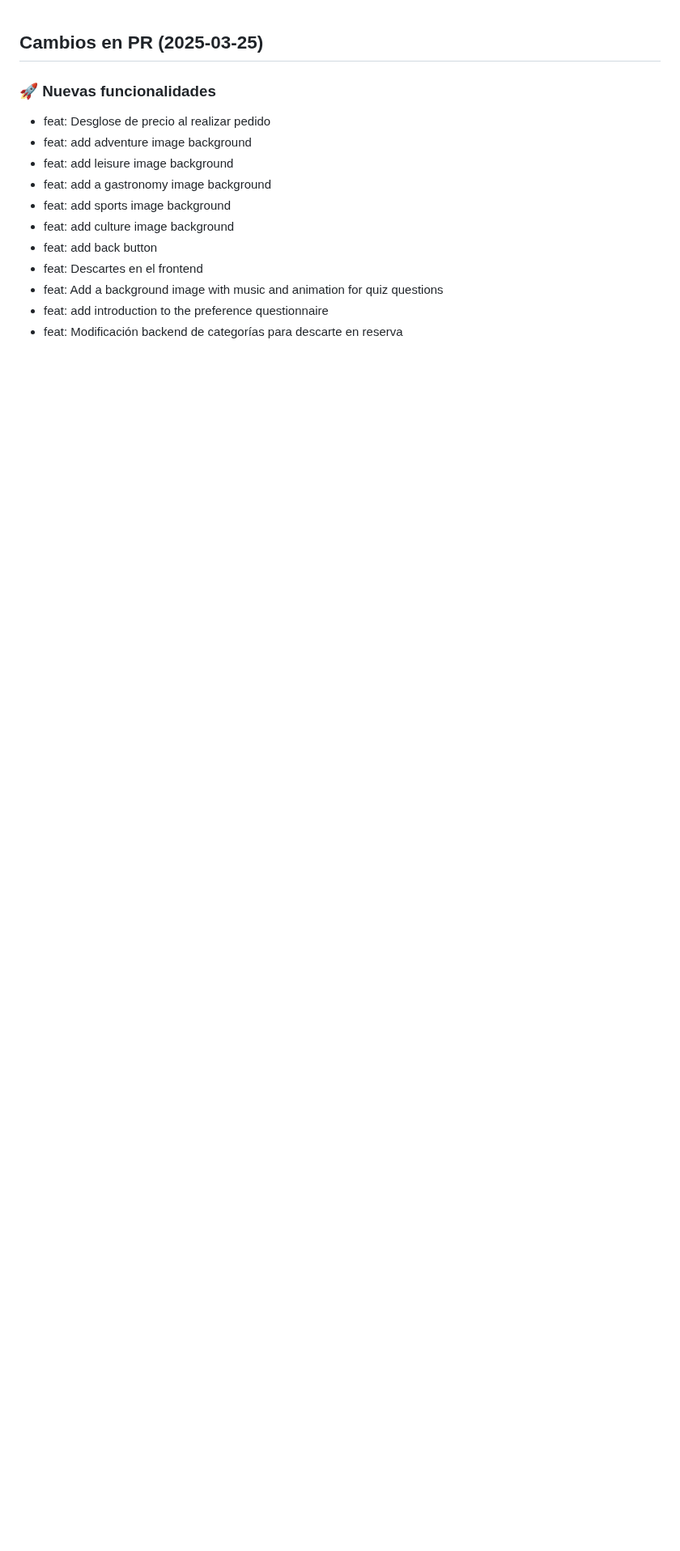
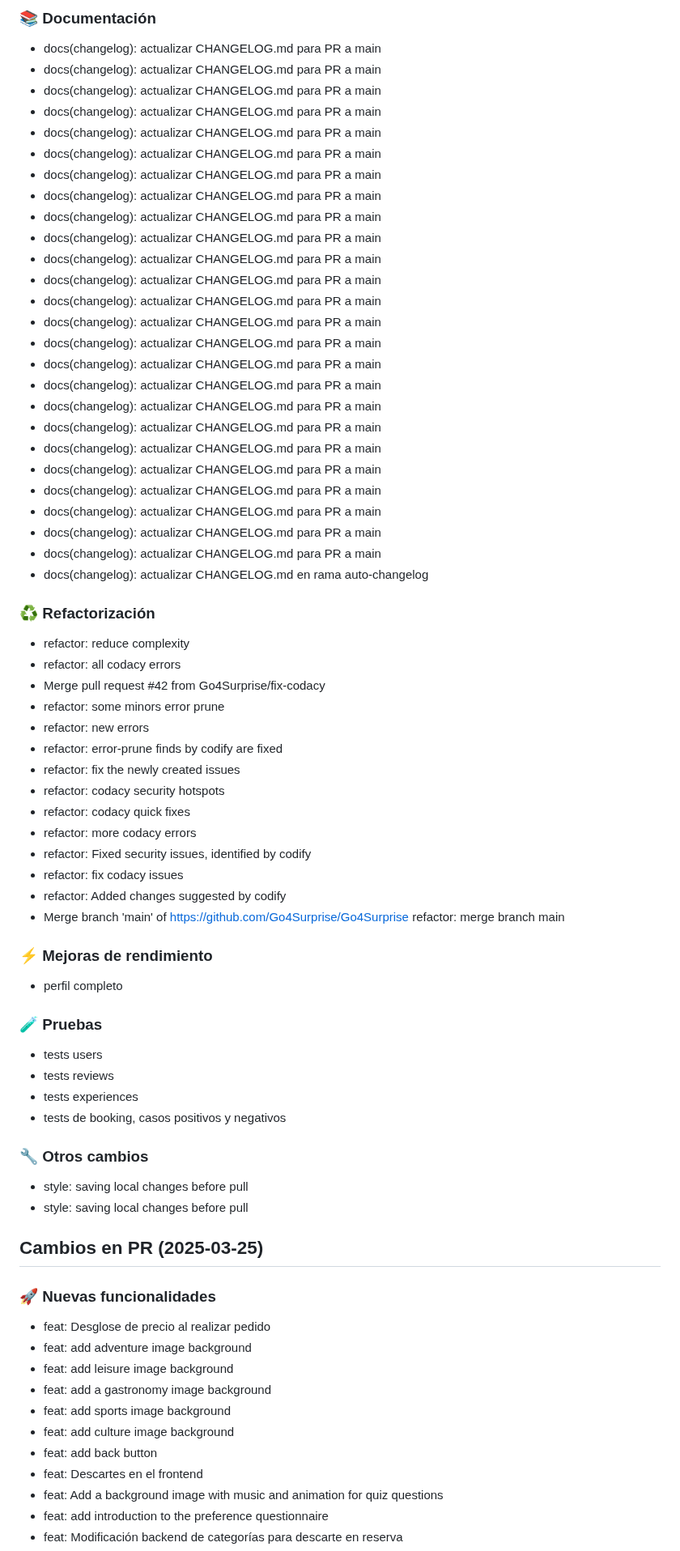
Before and after one commit to Go4Surprise/Go4Surprise, a Markdown page: CHANGELOG.md, the part around one of its changes. Shown at 81% size. GitHub-like rendering; blank space fills up the shorter version.

Commit message:
docs(changelog): actualizar CHANGELOG.md para PR a main

```diff
--- a/CHANGELOG.md
+++ b/CHANGELOG.md
@@ -1,3 +75,60 @@
+### 📚 Documentación
+- docs(changelog): actualizar CHANGELOG.md para PR a main
+- docs(changelog): actualizar CHANGELOG.md para PR a main
+- docs(changelog): actualizar CHANGELOG.md para PR a main
+- docs(changelog): actualizar CHANGELOG.md para PR a main
+- docs(changelog): actualizar CHANGELOG.md para PR a main
+- docs(changelog): actualizar CHANGELOG.md para PR a main
+- docs(changelog): actualizar CHANGELOG.md para PR a main
+- docs(changelog): actualizar CHANGELOG.md para PR a main
+- docs(changelog): actualizar CHANGELOG.md para PR a main
+- docs(changelog): actualizar CHANGELOG.md para PR a main
+- docs(changelog): actualizar CHANGELOG.md para PR a main
+- docs(changelog): actualizar CHANGELOG.md para PR a main
+- docs(changelog): actualizar CHANGELOG.md para PR a main
+- docs(changelog): actualizar CHANGELOG.md para PR a main
+- docs(changelog): actualizar CHANGELOG.md para PR a main
+- docs(changelog): actualizar CHANGELOG.md para PR a main
+- docs(changelog): actualizar CHANGELOG.md para PR a main
+- docs(changelog): actualizar CHANGELOG.md para PR a main
+- docs(changelog): actualizar CHANGELOG.md para PR a main
+- docs(changelog): actualizar CHANGELOG.md para PR a main
+- docs(changelog): actualizar CHANGELOG.md para PR a main
+- docs(changelog): actualizar CHANGELOG.md para PR a main
+- docs(changelog): actualizar CHANGELOG.md para PR a main
+- docs(changelog): actualizar CHANGELOG.md para PR a main
+- docs(changelog): actualizar CHANGELOG.md para PR a main
+- docs(changelog): actualizar CHANGELOG.md en rama auto-changelog
+
+### ♻️ Refactorización
+- refactor: reduce complexity
+- refactor: all codacy errors
+- Merge pull request #42 from Go4Surprise/fix-codacy
+- refactor: some minors error prune
+- refactor: new errors
+- refactor: error-prune finds by codify are fixed
+- refactor: fix the newly created issues
+- refactor: codacy security hotspots
+- refactor: codacy quick fixes
+- refactor: more codacy errors
+- refactor: Fixed security issues, identified by codify
+- refactor: fix codacy issues
+- refactor: Added changes suggested by codify
+- Merge branch 'main' of https://github.com/Go4Surprise/Go4Surprise refactor: merge branch main
+
+### ⚡ Mejoras de rendimiento
+- perfil completo
+
+### 🧪 Pruebas
+- tests users
+- tests reviews
+- tests experiences
+- tests de booking, casos positivos y negativos
+
+### 🔧 Otros cambios
+- style: saving local changes before pull
+- style: saving local changes before pull
+
 ## Cambios en PR (2025-03-25)
 
 ### 🚀 Nuevas funcionalidades
```
Also changed, not shown: other parts of CHANGELOG.md (+74 -0 lines).
